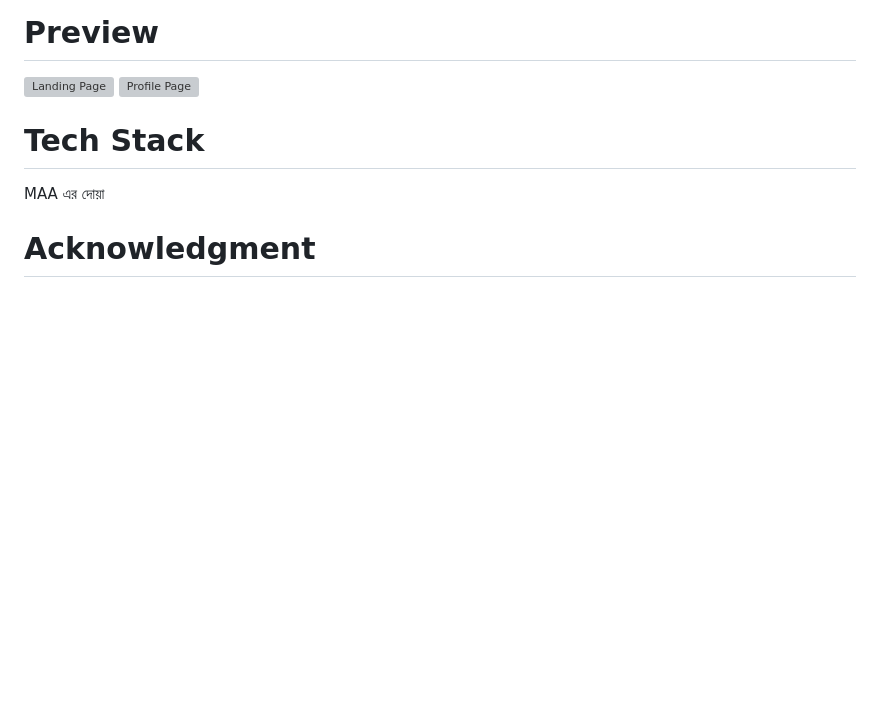
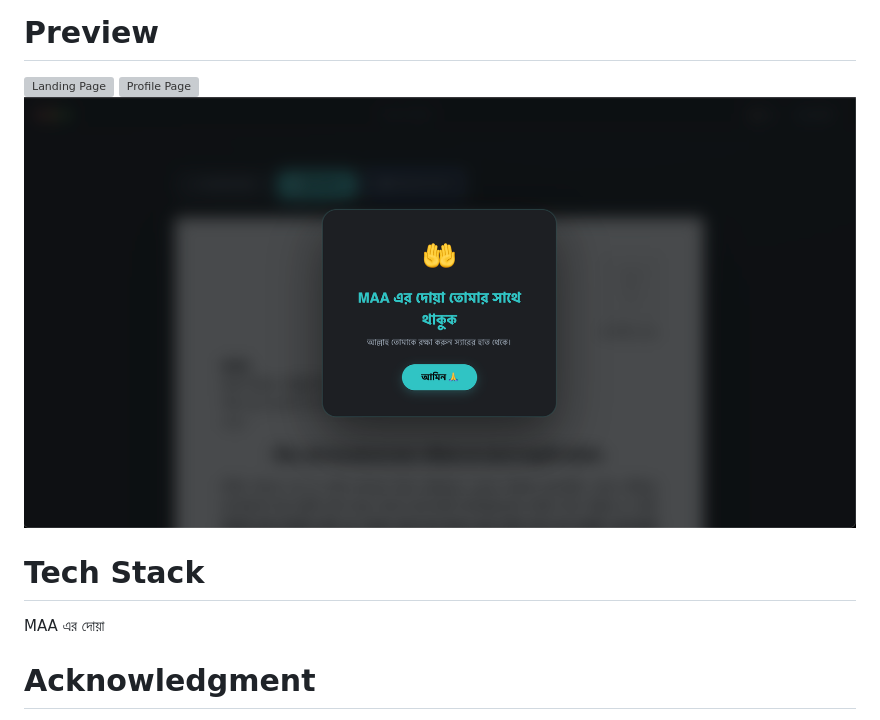
Before and after one commit to SahibAbbas123/maa-er-doa, a Markdown page: README.md, the part around the change. GitHub-like rendering; pictures changed too: assets/prayer.png (added); blank space fills up the shorter version; grey boxes are pictures that could not be loaded.

```diff
--- a/README.md
+++ b/README.md
@@ -7,6 +7,7 @@
 
 ![Landing Page](assets/landing.png)
 ![Profile Page](assets/profile.png)
+![Prayer Modal](assets/prayer.png)
 
 # Tech Stack
 
```
Also changed, not shown: 1 other file.
